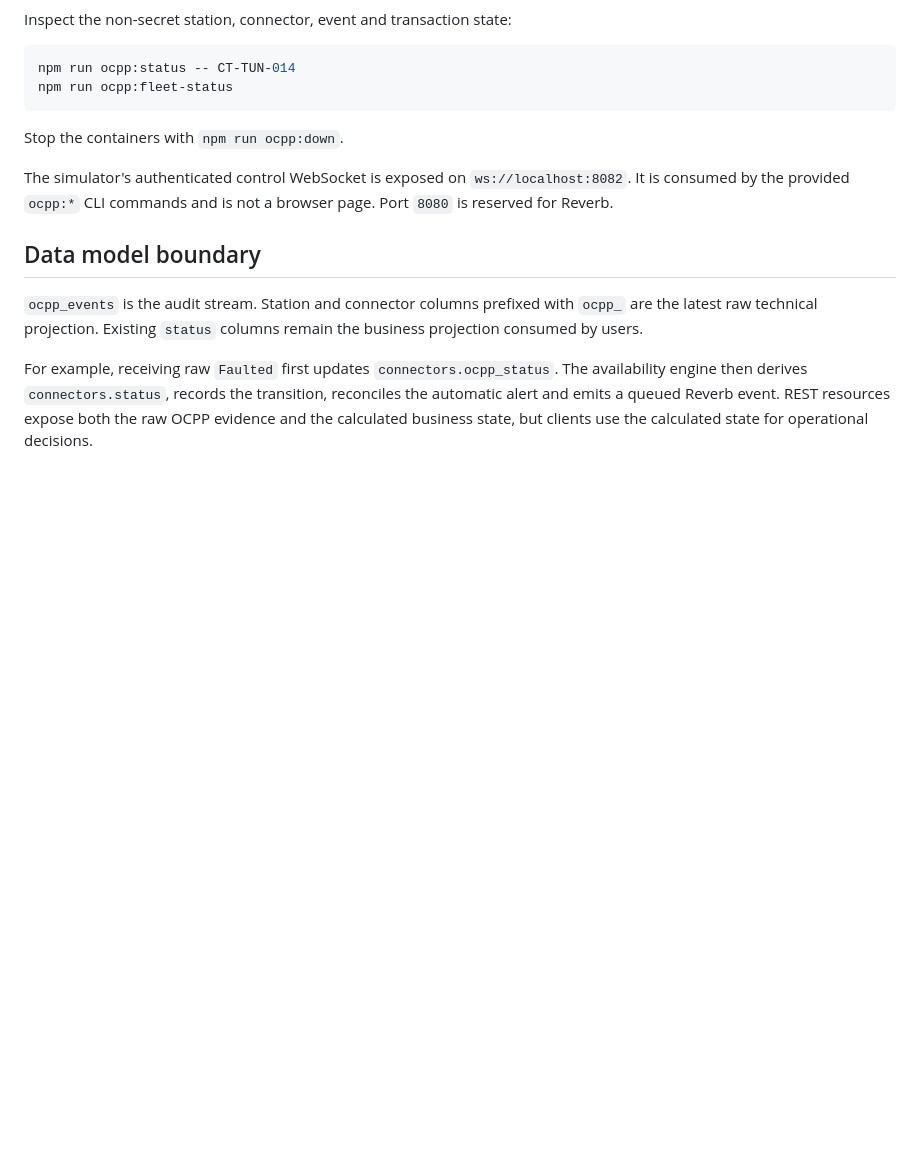
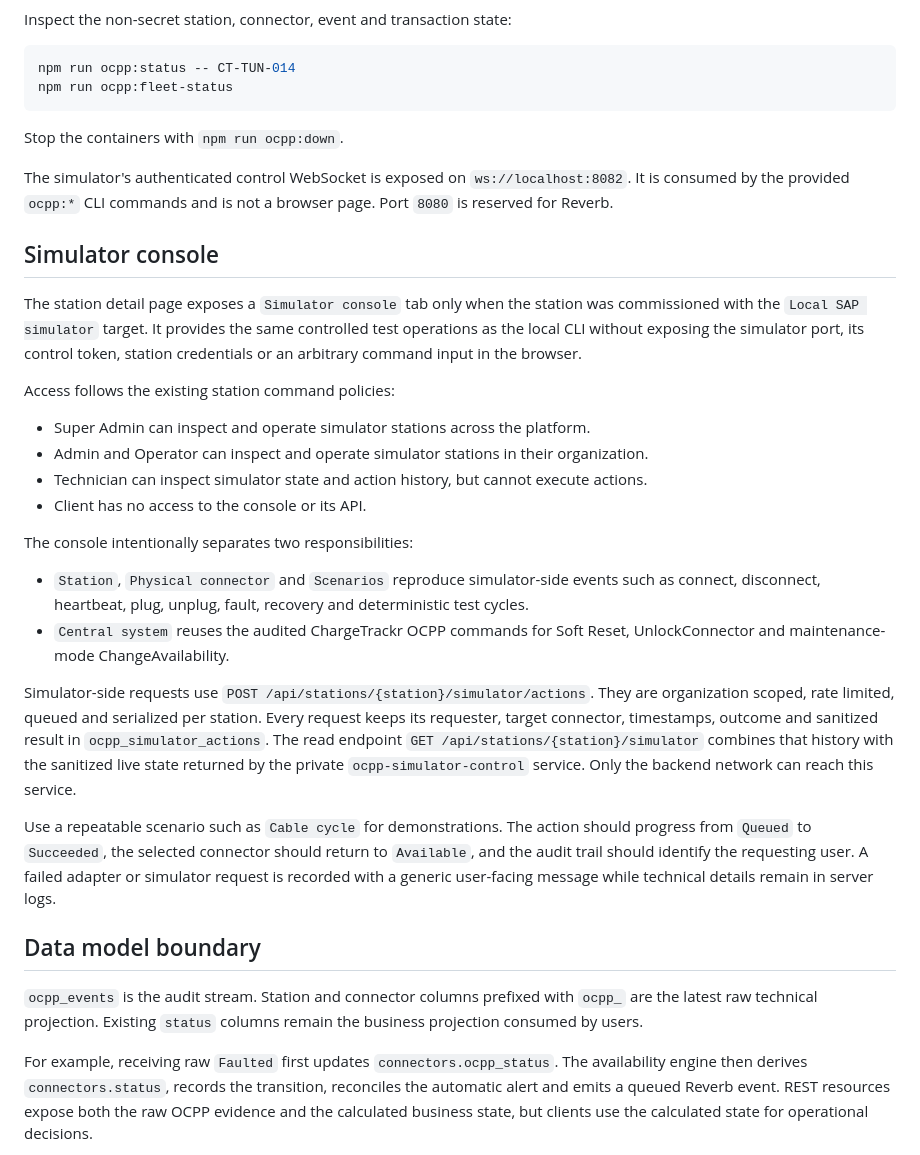
Before and after one commit to wajdi-bn/changtrackr, a Markdown page: docs/ocpp.md, the part around the change. GitHub-like rendering; blank space fills up the shorter version.

Commit message:
docs(ocpp): document simulator console

```diff
--- a/docs/ocpp.md
+++ b/docs/ocpp.md
@@ -384,6 +384,38 @@ The simulator's authenticated control WebSocket is exposed on `ws://localhost:80
 It is consumed by the provided `ocpp:*` CLI commands and is not a browser page.
 Port `8080` is reserved for Reverb.
 
+## Simulator console
+
+The station detail page exposes a `Simulator console` tab only when the station was commissioned
+with the `Local SAP simulator` target. It provides the same controlled test operations as the local
+CLI without exposing the simulator port, its control token, station credentials or an arbitrary
+command input in the browser.
+
+Access follows the existing station command policies:
+
+- Super Admin can inspect and operate simulator stations across the platform.
+- Admin and Operator can inspect and operate simulator stations in their organization.
+- Technician can inspect simulator state and action history, but cannot execute actions.
+- Client has no access to the console or its API.
+
+The console intentionally separates two responsibilities:
+
+- `Station`, `Physical connector` and `Scenarios` reproduce simulator-side events such as connect,
+  disconnect, heartbeat, plug, unplug, fault, recovery and deterministic test cycles.
+- `Central system` reuses the audited ChargeTrackr OCPP commands for Soft Reset, UnlockConnector and
+  maintenance-mode ChangeAvailability.
+
+Simulator-side requests use `POST /api/stations/{station}/simulator/actions`. They are organization
+scoped, rate limited, queued and serialized per station. Every request keeps its requester, target
+connector, timestamps, outcome and sanitized result in `ocpp_simulator_actions`. The read endpoint
+`GET /api/stations/{station}/simulator` combines that history with the sanitized live state returned
+by the private `ocpp-simulator-control` service. Only the backend network can reach this service.
+
+Use a repeatable scenario such as `Cable cycle` for demonstrations. The action should progress from
+`Queued` to `Succeeded`, the selected connector should return to `Available`, and the audit trail
+should identify the requesting user. A failed adapter or simulator request is recorded with a
+generic user-facing message while technical details remain in server logs.
+
 ## Data model boundary
 
 `ocpp_events` is the audit stream. Station and connector columns prefixed with `ocpp_` are the
```
